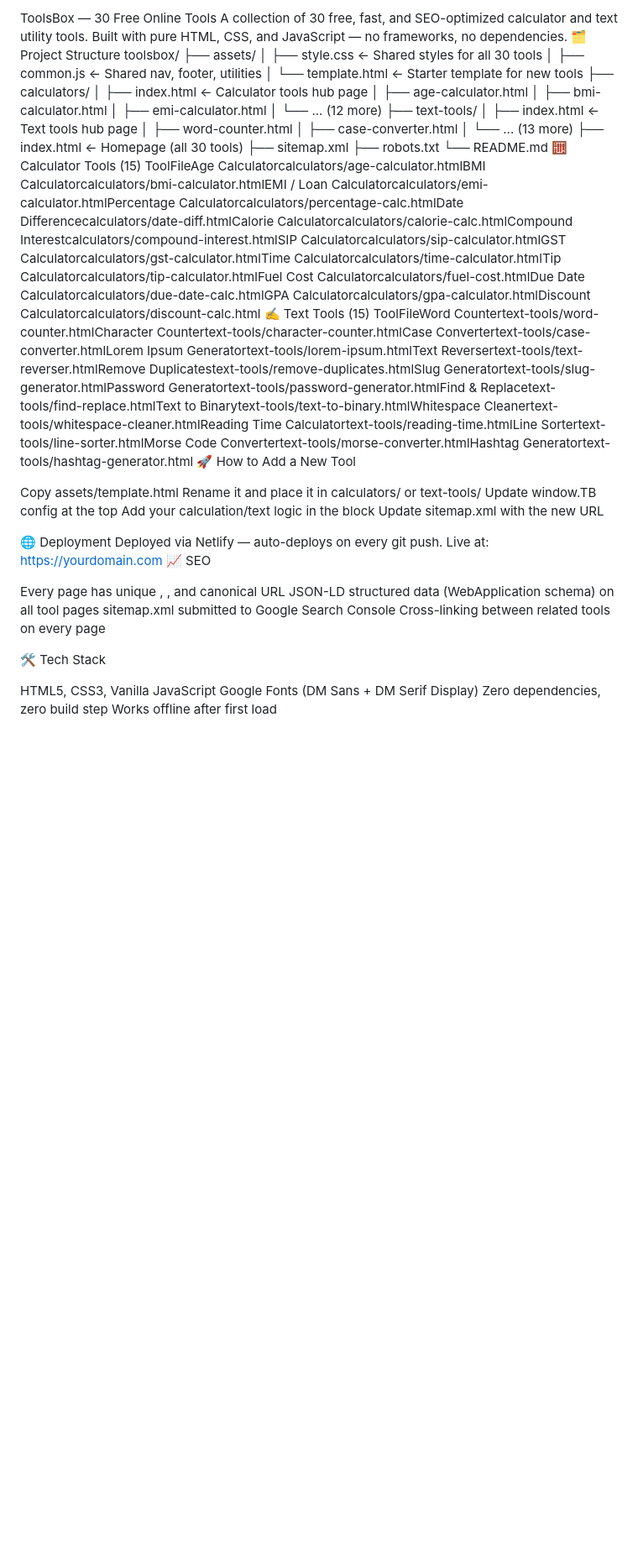
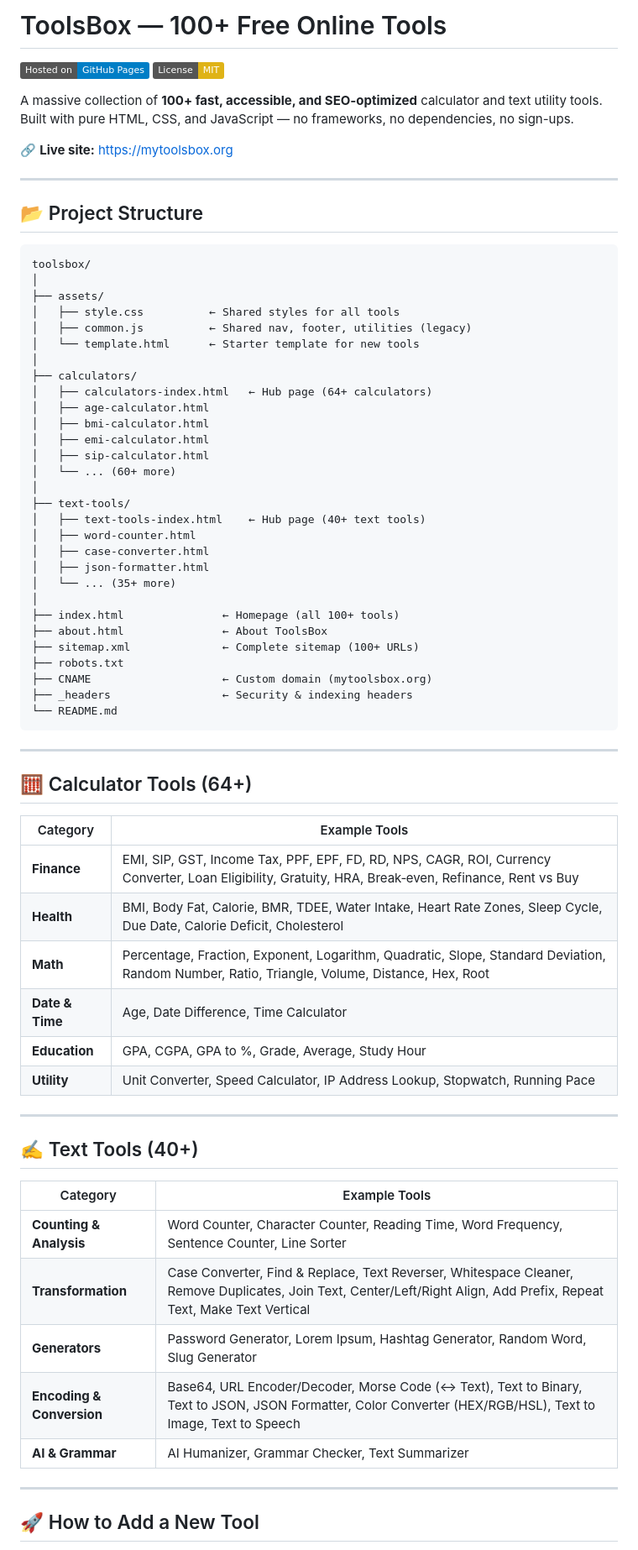
Before and after one commit to mushraf-851/toolsbox, a Markdown page: README.md, the part around one of its changes. Shown at 84% size. Drawn GitHub-style; badges without logos; blank space fills up the shorter version.

````diff
--- a/README.md
+++ b/README.md
@@ -1,52 +1,74 @@
-ToolsBox — 30 Free Online Tools
-A collection of 30 free, fast, and SEO-optimized calculator and text utility tools.
-Built with pure HTML, CSS, and JavaScript — no frameworks, no dependencies.
-🗂️ Project Structure
+# ToolsBox — 100+ Free Online Tools
+
+[![GitHub Pages](https://img.shields.io/badge/Hosted%20on-GitHub%20Pages-blue?logo=githubpages)](https://mytoolsbox.org)
+[![License: MIT](https://img.shields.io/badge/License-MIT-yellow.svg)](LICENSE)
+
+A massive collection of **100+ fast, accessible, and SEO-optimized** calculator and text utility tools. Built with pure HTML, CSS, and JavaScript — no frameworks, no dependencies, no sign-ups.
+
+🔗 **Live site:** [https://mytoolsbox.org](https://mytoolsbox.org)
+
+---
+
+## 📂 Project Structure
+
+```
 toolsbox/
+│
 ├── assets/
-│   ├── style.css        ← Shared styles for all 30 tools
-│   ├── common.js        ← Shared nav, footer, utilities
-│   └── template.html    ← Starter template for new tools
+│   ├── style.css          ← Shared styles for all tools
+│   ├── common.js          ← Shared nav, footer, utilities (legacy)
+│   └── template.html      ← Starter template for new tools
+│
 ├── calculators/
-│   ├── index.html       ← Calculator tools hub page
+│   ├── calculators-index.html   ← Hub page (64+ calculators)
 │   ├── age-calculator.html
 │   ├── bmi-calculator.html
 │   ├── emi-calculator.html
-│   └── ... (12 more)
+│   ├── sip-calculator.html
+│   └── ... (60+ more)
+│
 ├── text-tools/
-│   ├── index.html       ← Text tools hub page
+│   ├── text-tools-index.html    ← Hub page (40+ text tools)
 │   ├── word-counter.html
 │   ├── case-converter.html
-│   └── ... (13 more)
-├── index.html           ← Homepage (all 30 tools)
-├── sitemap.xml
+│   ├── json-formatter.html
+│   └── ... (35+ more)
+│
+├── index.html               ← Homepage (all 100+ tools)
+├── about.html               ← About ToolsBox
+├── sitemap.xml              ← Complete sitemap (100+ URLs)
 ├── robots.txt
+├── CNAME                    ← Custom domain (mytoolsbox.org)
+├── _headers                 ← Security & indexing headers
 └── README.md
-🧮 Calculator Tools (15)
-ToolFileAge Calculatorcalculators/age-calculator.htmlBMI Calculatorcalculators/bmi-calculator.htmlEMI / Loan Calculatorcalculators/emi-calculator.htmlPercentage Calculatorcalculators/percentage-calc.htmlDate Differencecalculators/date-diff.htmlCalorie Calculatorcalculators/calorie-calc.htmlCompound Interestcalculators/compound-interest.htmlSIP Calculatorcalculators/sip-calculator.htmlGST Calculatorcalculators/gst-calculator.htmlTime Calculatorcalculators/time-calculator.htmlTip Calculatorcalculators/tip-calculator.htmlFuel Cost Calculatorcalculators/fuel-cost.htmlDue Date Calculatorcalculators/due-date-calc.htmlGPA Calculatorcalculators/gpa-calculator.htmlDiscount Calculatorcalculators/discount-calc.html
-✍️ Text Tools (15)
-ToolFileWord Countertext-tools/word-counter.htmlCharacter Countertext-tools/character-counter.htmlCase Convertertext-tools/case-converter.htmlLorem Ipsum Generatortext-tools/lorem-ipsum.htmlText Reversertext-tools/text-reverser.htmlRemove Duplicatestext-tools/remove-duplicates.htmlSlug Generatortext-tools/slug-generator.htmlPassword Generatortext-tools/password-generator.htmlFind & Replacetext-tools/find-replace.htmlText to Binarytext-tools/text-to-binary.htmlWhitespace Cleanertext-tools/whitespace-cleaner.htmlReading Time Calculatortext-tools/reading-time.htmlLine Sortertext-tools/line-sorter.htmlMorse Code Convertertext-tools/morse-converter.htmlHashtag Generatortext-tools/hashtag-generator.html
-🚀 How to Add a New Tool
+```
 
-Copy assets/template.html
-Rename it and place it in calculators/ or text-tools/
-Update window.TB config at the top
-Add your calculation/text logic in the <script> block
-Update sitemap.xml with the new URL
+---
 
-🌐 Deployment
-Deployed via Netlify — auto-deploys on every git push.
-Live at: https://yourdomain.com
-📈 SEO
+## 🧮 Calculator Tools (64+)
 
-Every page has unique <title>, <meta description>, and canonical URL
-JSON-LD structured data (WebApplication schema) on all tool pages
-sitemap.xml submitted to Google Search Console
-Cross-linking between related tools on every page
+| Category | Example Tools |
+|----------|----------------|
+| **Finance** | EMI, SIP, GST, Income Tax, PPF, EPF, FD, RD, NPS, CAGR, ROI, Currency Converter, Loan Eligibility, Gratuity, HRA, Break‑even, Refinance, Rent vs Buy |
+| **Health** | BMI, Body Fat, Calorie, BMR, TDEE, Water Intake, Heart Rate Zones, Sleep Cycle, Due Date, Calorie Deficit, Cholesterol |
+| **Math** | Percentage, Fraction, Exponent, Logarithm, Quadratic, Slope, Standard Deviation, Random Number, Ratio, Triangle, Volume, Distance, Hex, Root |
+| **Date & Time** | Age, Date Difference, Time Calculator |
+| **Education** | GPA, CGPA, GPA to %, Grade, Average, Study Hour |
+| **Utility** | Unit Converter, Speed Calculator, IP Address Lookup, Stopwatch, Running Pace |
 
-🛠️ Tech Stack
+---
 
-HTML5, CSS3, Vanilla JavaScript
-Google Fonts (DM Sans + DM Serif Display)
-Zero dependencies, zero build step
-Works offline after first load
+## ✍️ Text Tools (40+)
+
+| Category | Example Tools |
+|----------|----------------|
+| **Counting & Analysis** | Word Counter, Character Counter, Reading Time, Word Frequency, Sentence Counter, Line Sorter |
+| **Transformation** | Case Converter, Find & Replace, Text Reverser, Whitespace Cleaner, Remove Duplicates, Join Text, Center/Left/Right Align, Add Prefix, Repeat Text, Make Text Vertical |
+| **Generators** | Password Generator, Lorem Ipsum, Hashtag Generator, Random Word, Slug Generator |
+| **Encoding & Conversion** | Base64, URL Encoder/Decoder, Morse Code (↔ Text), Text to Binary, Text to JSON, JSON Formatter, Color Converter (HEX/RGB/HSL), Text to Image, Text to Speech |
+| **AI & Grammar** | AI Humanizer, Grammar Checker, Text Summarizer |
+
+---
+
+## 🚀 How to Add a New Tool
+
````
Also changed, not shown: other parts of README.md (+59 -0 lines).
